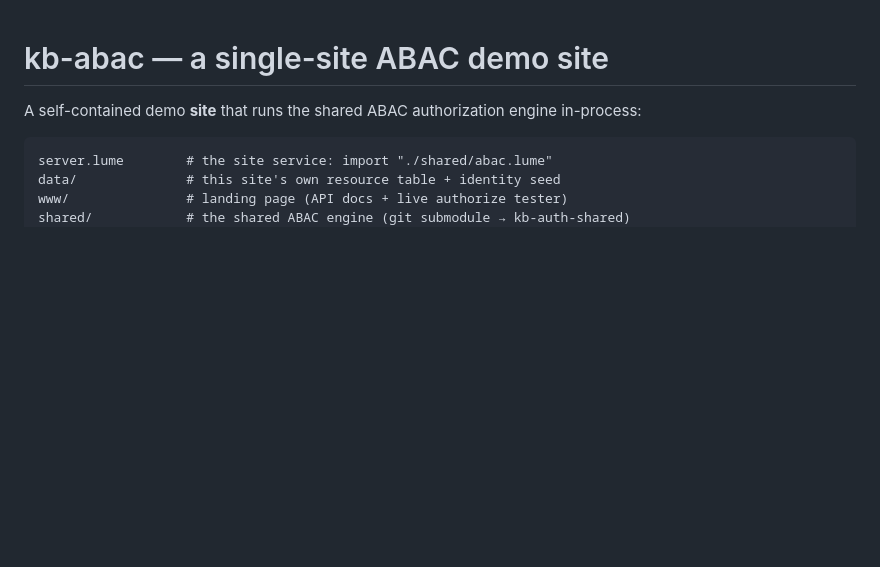
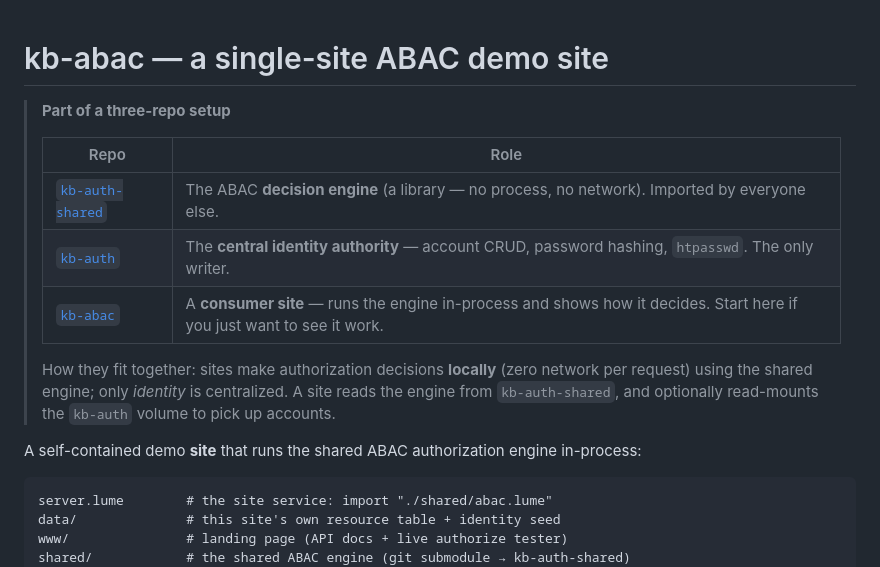
Before and after one commit to erishen/kb-abac, a Markdown page: README.md, the part around the change. Rendered like a GitHub page; blank space fills up the shorter version.

Commit message:
docs: 顶部加三仓库导航
说明本仓在 kb-auth-shared（引擎）/ kb-auth（身份权威）/ kb-abac（消费方）三者中的位置，
并给出一句话的协作模型：站点本地决策、仅身份集中。

```diff
--- a/README.md
+++ b/README.md
@@ -1,4 +1,16 @@
 # kb-abac — a single-site ABAC demo site
+
+> **Part of a three-repo setup**
+>
+> | Repo | Role |
+> |---|---|
+> | [`kb-auth-shared`](https://github.com/erishen/kb-auth-shared) | The ABAC **decision engine** (a library — no process, no network). Imported by everyone else. |
+> | [`kb-auth`](https://github.com/erishen/kb-auth) | The **central identity authority** — account CRUD, password hashing, `htpasswd`. The only writer. |
+> | [`kb-abac`](https://github.com/erishen/kb-abac) | A **consumer site** — runs the engine in-process and shows how it decides. Start here if you just want to see it work. |
+>
+> How they fit together: sites make authorization decisions **locally** (zero network per
+> request) using the shared engine; only *identity* is centralized. A site reads the engine
+> from `kb-auth-shared`, and optionally read-mounts the `kb-auth` volume to pick up accounts.
 
 A self-contained demo **site** that runs the shared ABAC authorization engine
 in-process:
```
Also changed, not shown: README.zh.md (+11 -0 lines).
